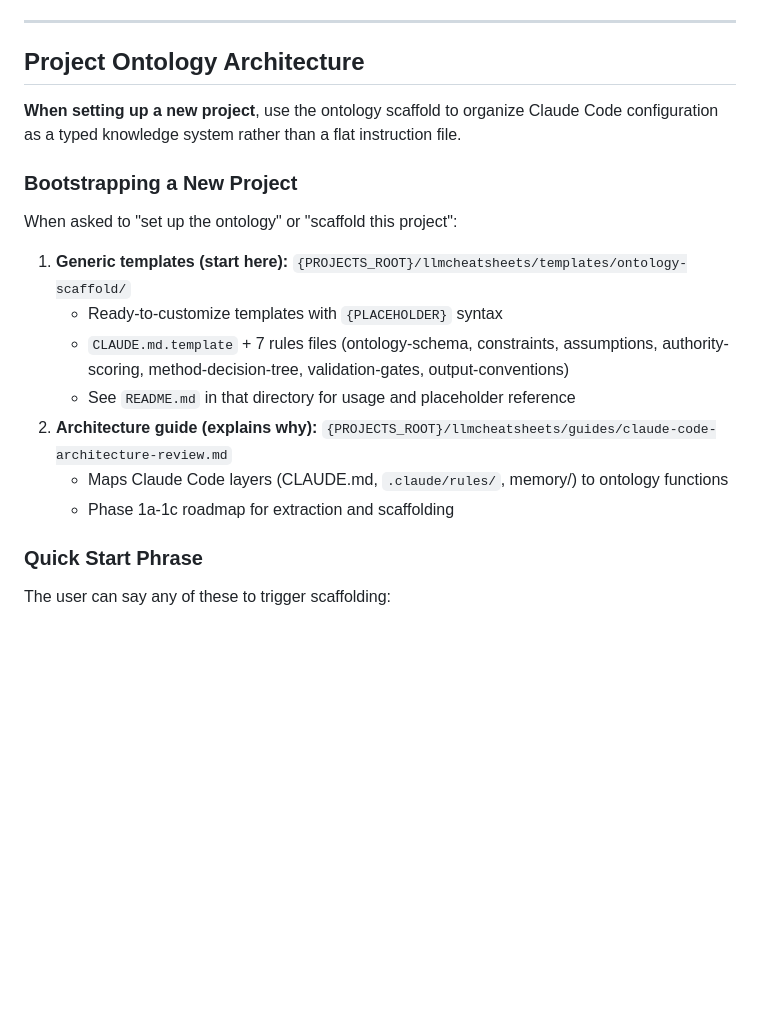
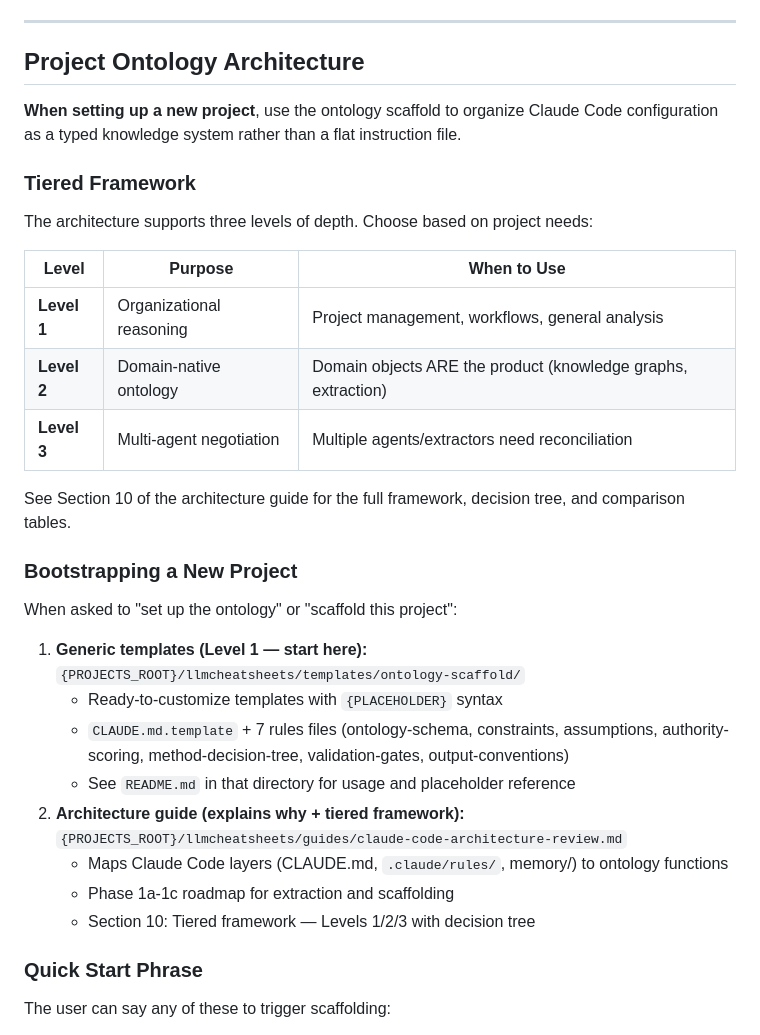
Before and after one commit to harlananelson/llmcheatsheets, a Markdown page: templates/claude-md-global.md, the part around the change. GitHub-like rendering; blank space fills up the shorter version.

Commit message:
Add tiered framework reference to global CLAUDE.md template
Level 1/2/3 summary table and pointer to architecture guide Section 10.

Co-Authored-By: Claude Opus 4.6 <noreply@anthropic.com>

```diff
--- a/templates/claude-md-global.md
+++ b/templates/claude-md-global.md
@@ -198,17 +198,30 @@ csl: style.csl
 
 **When setting up a new project**, use the ontology scaffold to organize Claude Code configuration as a typed knowledge system rather than a flat instruction file.
 
+### Tiered Framework
+
+The architecture supports three levels of depth. Choose based on project needs:
+
+| Level | Purpose | When to Use |
+|-------|---------|-------------|
+| **Level 1** | Organizational reasoning | Project management, workflows, general analysis |
+| **Level 2** | Domain-native ontology | Domain objects ARE the product (knowledge graphs, extraction) |
+| **Level 3** | Multi-agent negotiation | Multiple agents/extractors need reconciliation |
+
+See Section 10 of the architecture guide for the full framework, decision tree, and comparison tables.
+
 ### Bootstrapping a New Project
 
 When asked to "set up the ontology" or "scaffold this project":
 
-1. **Generic templates (start here):** `{PROJECTS_ROOT}/llmcheatsheets/templates/ontology-scaffold/`
+1. **Generic templates (Level 1 — start here):** `{PROJECTS_ROOT}/llmcheatsheets/templates/ontology-scaffold/`
    - Ready-to-customize templates with `{PLACEHOLDER}` syntax
    - `CLAUDE.md.template` + 7 rules files (ontology-schema, constraints, assumptions, authority-scoring, method-decision-tree, validation-gates, output-conventions)
    - See `README.md` in that directory for usage and placeholder reference
-2. **Architecture guide (explains why):** `{PROJECTS_ROOT}/llmcheatsheets/guides/claude-code-architecture-review.md`
+2. **Architecture guide (explains why + tiered framework):** `{PROJECTS_ROOT}/llmcheatsheets/guides/claude-code-architecture-review.md`
    - Maps Claude Code layers (CLAUDE.md, `.claude/rules/`, memory/) to ontology functions
    - Phase 1a-1c roadmap for extraction and scaffolding
+   - Section 10: Tiered framework — Levels 1/2/3 with decision tree
 
 ### Quick Start Phrase
 
```
